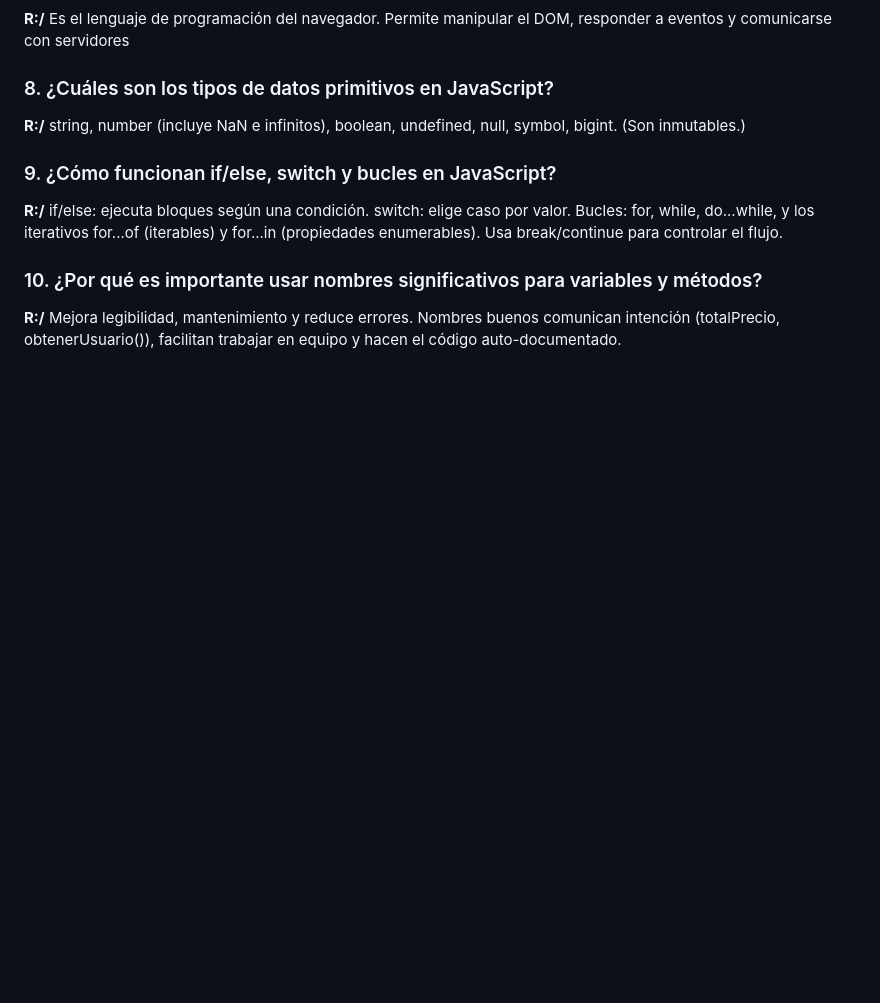
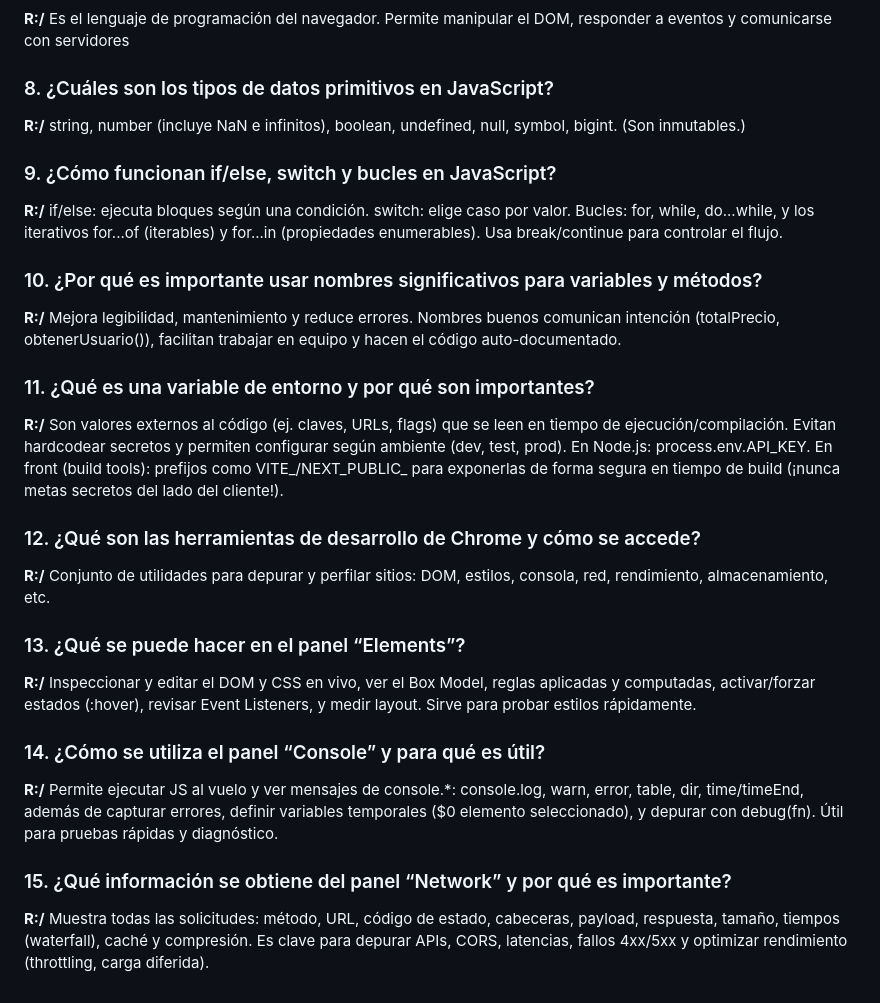
Before and after one commit to crash9403/Mi-Primera-Pagina, a Markdown page: README.md, the part around the change. Rendered like a GitHub page; blank space fills up the shorter version.

Commit message:
Respuestas del taller desde la #11 hasta la #15

```diff
--- a/README.md
+++ b/README.md
@@ -47,3 +47,25 @@ Bucles: for, while, do...while, y los iterativos for...of (iterables) y for...in
 ### 10. ¿Por qué es importante usar nombres significativos para variables y métodos?
 
 **R:/** Mejora legibilidad, mantenimiento y reduce errores. Nombres buenos comunican intención (totalPrecio, obtenerUsuario()), facilitan trabajar en equipo y hacen el código auto-documentado.
+
+### 11. ¿Qué es una variable de entorno y por qué son importantes?
+
+**R:/** Son valores externos al código (ej. claves, URLs, flags) que se leen en tiempo de ejecución/compilación. Evitan hardcodear secretos y permiten configurar según ambiente (dev, test, prod).
+En Node.js: process.env.API_KEY.
+En front (build tools): prefijos como VITE_/NEXT_PUBLIC_ para exponerlas de forma segura en tiempo de build (¡nunca metas secretos del lado del cliente!).
+
+### 12. ¿Qué son las herramientas de desarrollo de Chrome y cómo se accede?
+
+**R:/** Conjunto de utilidades para depurar y perfilar sitios: DOM, estilos, consola, red, rendimiento, almacenamiento, etc.
+
+### 13. ¿Qué se puede hacer en el panel “Elements”?
+
+**R:/** Inspeccionar y editar el DOM y CSS en vivo, ver el Box Model, reglas aplicadas y computadas, activar/forzar estados (:hover), revisar Event Listeners, y medir layout. Sirve para probar estilos rápidamente.
+
+### 14. ¿Cómo se utiliza el panel “Console” y para qué es útil?
+
+**R:/** Permite ejecutar JS al vuelo y ver mensajes de console.*:
+console.log, warn, error, table, dir, time/timeEnd, además de capturar errores, definir variables temporales ($0 elemento seleccionado), y depurar con debug(fn). Útil para pruebas rápidas y diagnóstico.
+
+### 15. ¿Qué información se obtiene del panel “Network” y por qué es importante?
+**R:/** Muestra todas las solicitudes: método, URL, código de estado, cabeceras, payload, respuesta, tamaño, tiempos (waterfall), caché y compresión. Es clave para depurar APIs, CORS, latencias, fallos 4xx/5xx y optimizar rendimiento (throttling, carga diferida).
```
